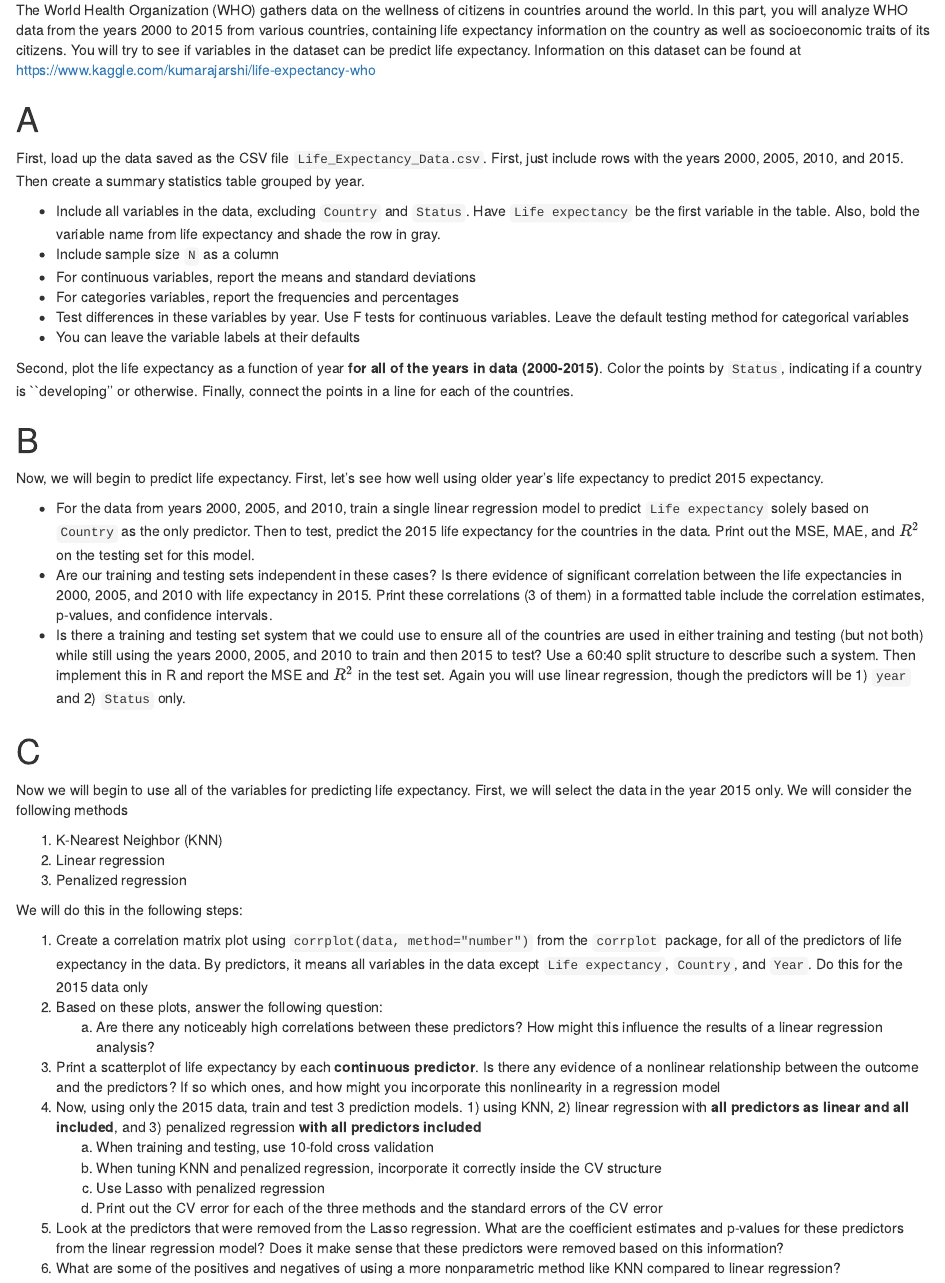
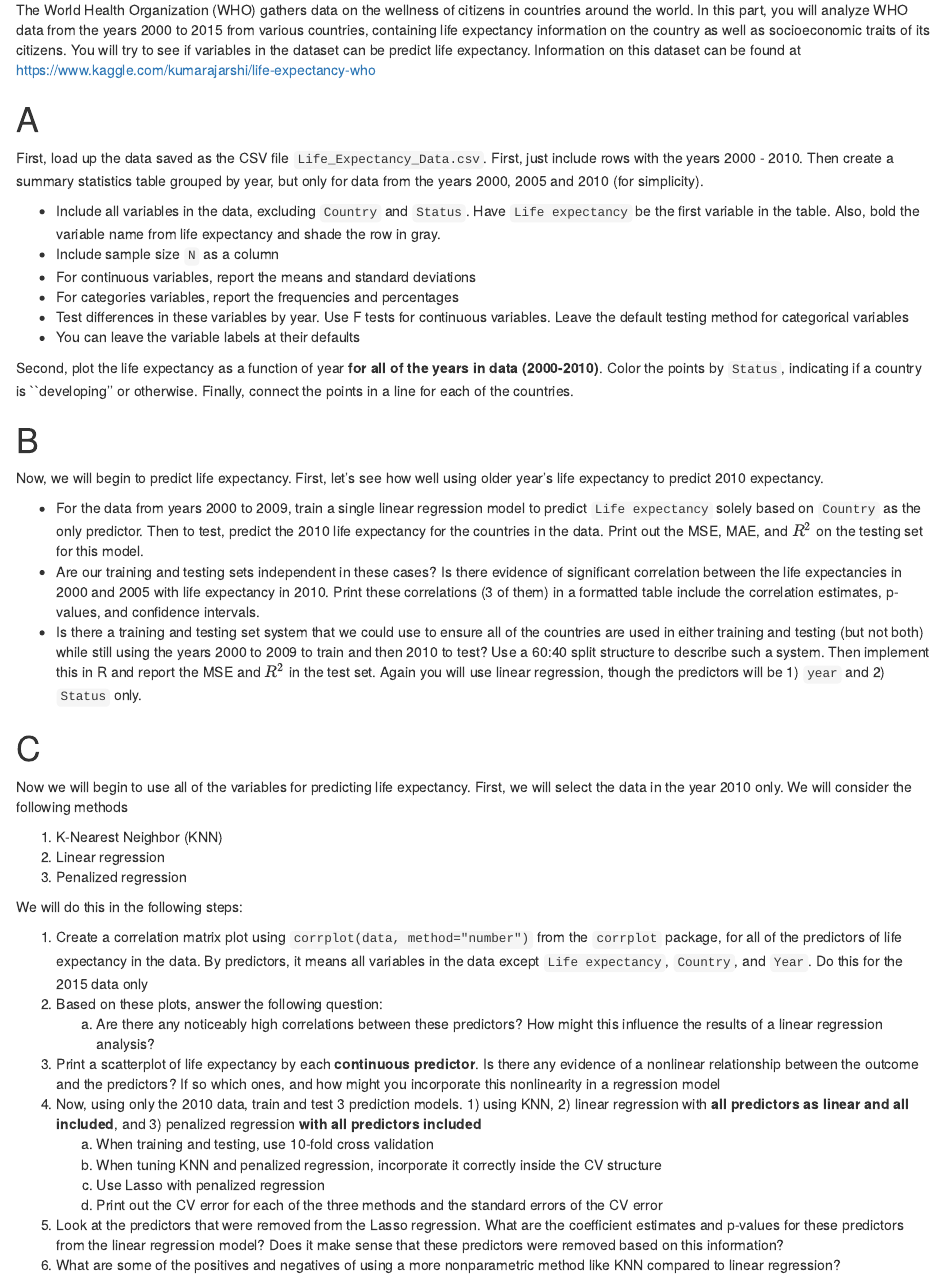
Before and after one commit to UNC-Chapel-Hill-Biostat/midterm, an R Markdown document (midterm.Rmd): the page in a window 1100 px wide, from 850 px down. The pictures show the output file midterm.html that the author committed with the source, opened offline.

Commit message:
Add files via upload

````diff
--- a/midterm.Rmd
+++ b/midterm.Rmd
@@ -45,7 +45,7 @@ The World Health Organization (WHO) gathers data on the wellness of citizens in
 
 # A
 
-First, load up the data saved as the CSV file `Life_Expectancy_Data.csv`.  First, just include rows with the years 2000, 2005, 2010, and 2015.  Then create a summary statistics table grouped by year.
+First, load up the data saved as the CSV file `Life_Expectancy_Data.csv`.  First, just include rows with the years 2000 - 2010.  Then create a summary statistics table grouped by year, but only for data from the years 2000, 2005 and 2010 (for simplicity).
 
 - Include all variables in the data, excluding `Country` and `Status`.  Have `Life expectancy` be the first variable in the table.  Also, bold the variable name from life expectancy and shade the row in gray.
 - Include sample size `N` as a column
@@ -54,7 +54,7 @@ First, load up the data saved as the CSV file `Life_Expectancy_Data.csv`.  First
 - Test differences in these variables by year.  Use F tests for continuous variables.  Leave the default testing method for categorical variables
 - You can leave the variable labels at their defaults
 
-Second, plot the life expectancy as a function of year **for all of the years in data (2000-2015)**.  Color the points by `Status`, indicating if a country is ``developing'' or otherwise.  Finally, connect the points in a line for each of the countries.
+Second, plot the life expectancy as a function of year **for all of the years in data (2000-2010)**.  Color the points by `Status`, indicating if a country is ``developing'' or otherwise.  Finally, connect the points in a line for each of the countries.
 
 ```{r 1a}
 who_data <- read_csv("data/Life_Expectancy_Data.csv")
@@ -62,11 +62,11 @@ who_data <- read_csv("data/Life_Expectancy_Data.csv")
 
 # B
 
-Now, we will begin to predict life expectancy.  First, let's see how well using older year's life expectancy to predict 2015 expectancy.
+Now, we will begin to predict life expectancy.  First, let's see how well using older year's life expectancy to predict 2010 expectancy.
 
-- For the data from years 2000, 2005, and 2010, train a single linear regression model to predict `Life expectancy` solely based on `Country` as the only predictor.  Then to test, predict the 2015 life expectancy for the countries in the data.  Print out the MSE, MAE, and $R^2$ on the testing set for this model.
-- Are our training and testing sets independent in these cases?  Is there evidence of significant correlation between the life expectancies in 2000, 2005, and 2010 with life expectancy in 2015.  Print these correlations (3 of them) in a formatted table include the correlation estimates, p-values, and confidence intervals.
-- Is there a training and testing set system that we could use to ensure all of the countries are used in either training and testing (but not both) while still using the years 2000, 2005, and 2010 to train and then 2015 to test?  Use a 60:40 split structure to describe such a system.  Then implement this in R and report the MSE and $R^2$ in the test set.  Again you will use linear regression, though the predictors will be 1) `year` and 2) `Status` only.
+- For the data from years 2000 to 2009, train a single linear regression model to predict `Life expectancy` solely based on `Country` as the only predictor.  Then to test, predict the 2010 life expectancy for the countries in the data.  Print out the MSE, MAE, and $R^2$ on the testing set for this model.
+- Are our training and testing sets independent in these cases?  Is there evidence of significant correlation between the life expectancies in 2000 and 2005 with life expectancy in 2010.  Print these correlations (3 of them) in a formatted table include the correlation estimates, p-values, and confidence intervals.
+- Is there a training and testing set system that we could use to ensure all of the countries are used in either training and testing (but not both) while still using the years 2000 to 2009 to train and then 2010 to test?  Use a 60:40 split structure to describe such a system.  Then implement this in R and report the MSE and $R^2$ in the test set.  Again you will use linear regression, though the predictors will be 1) `year` and 2) `Status` only.
 
 ```{r 1b}
 
@@ -74,7 +74,7 @@ Now, we will begin to predict life expectancy.  First, let's see how well using
 
 # C
 
-Now we will begin to use all of the variables for predicting life expectancy.  First, we will select the data in the year 2015 only.  We will consider the following methods
+Now we will begin to use all of the variables for predicting life expectancy.  First, we will select the data in the year 2010 only.  We will consider the following methods
 
 1. K-Nearest Neighbor (KNN)
 2. Linear regression
@@ -86,7 +86,7 @@ We will do this in the following steps:
 2. Based on these plots, answer the following question:
     a. Are there any noticeably high correlations between these predictors?  How might this influence the results of a linear regression analysis?
 3. Print a scatterplot of life expectancy by each **continuous predictor**.  Is there any evidence of a nonlinear relationship between the outcome and the predictors?  If so which ones, and how might you incorporate this nonlinearity in a regression model
-4. Now, using only the 2015 data, train and test 3 prediction models.  1) using KNN, 2) linear regression with **all predictors as linear and all included**, and 3) penalized regression **with all predictors included**
+4. Now, using only the 2010 data, train and test 3 prediction models.  1) using KNN, 2) linear regression with **all predictors as linear and all included**, and 3) penalized regression **with all predictors included**
     a. When training and testing, use 10-fold cross validation
     b. When tuning KNN and penalized regression, incorporate it correctly inside the CV structure
     c. Use Lasso with penalized regression
````
Also changed, not shown: midterm.html.
